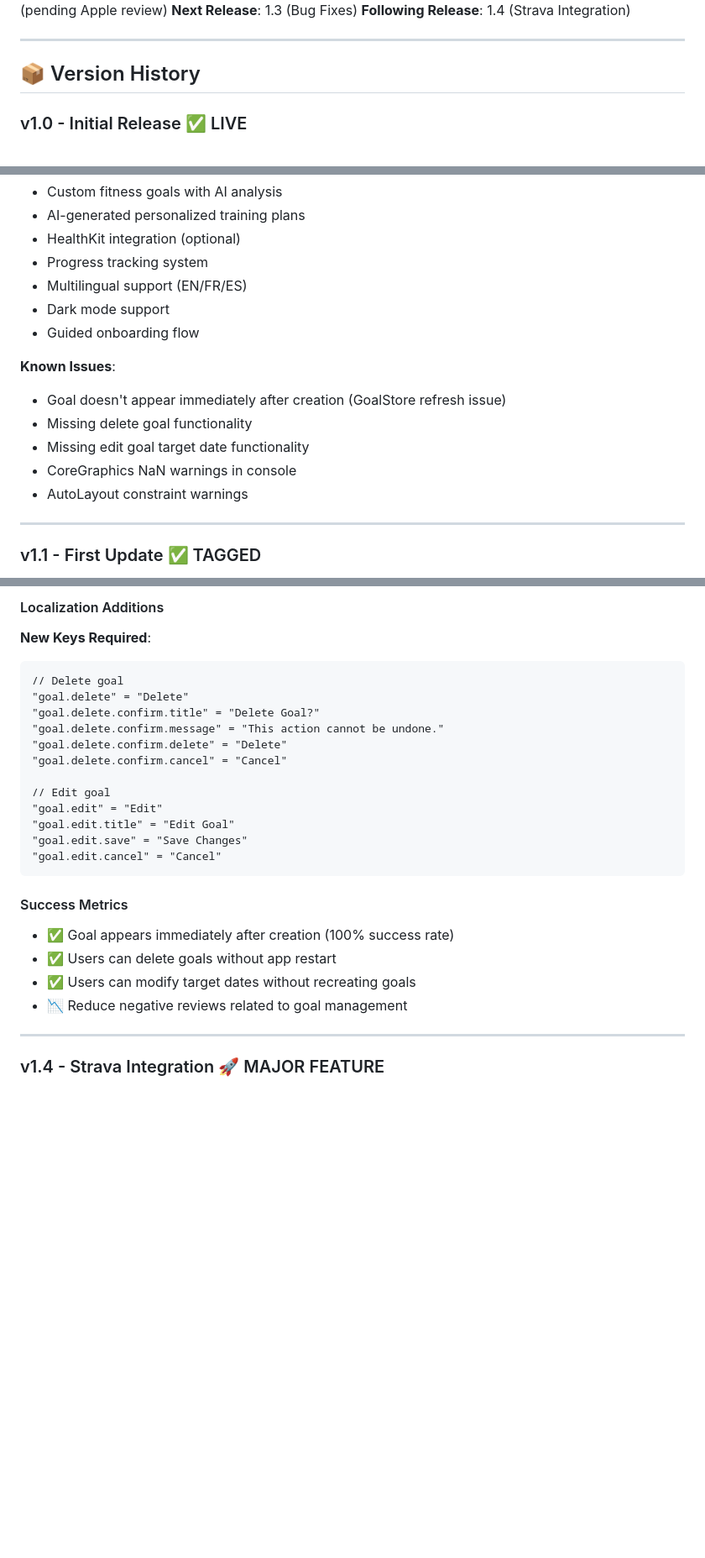
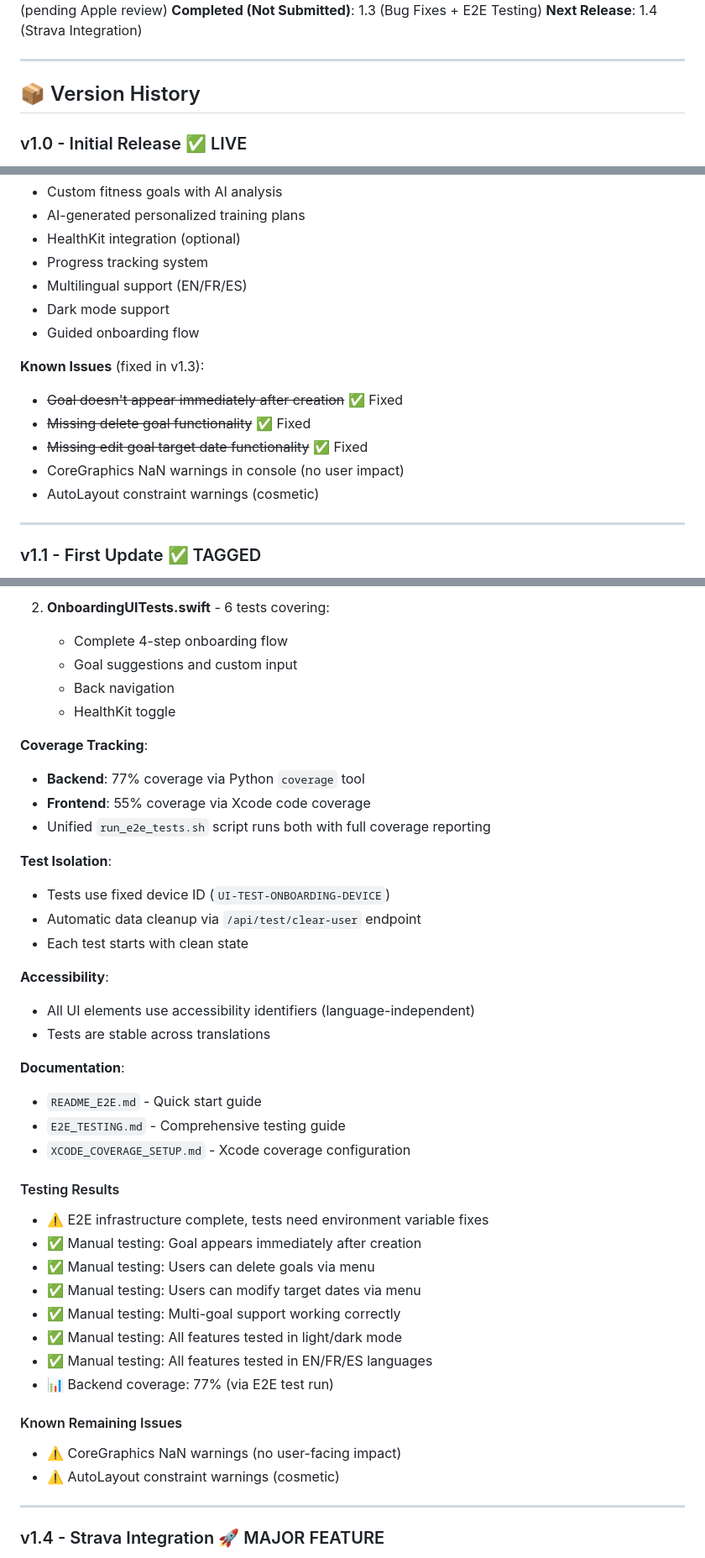
Before and after one commit to cgranetgithub/athloop-docs, a Markdown page: ROADMAP.md, 3 parts joined by grey strips. Shown at 84% size. GitHub-like rendering; blank space fills up the shorter version.

````diff
--- a/ROADMAP.md
+++ b/ROADMAP.md
@@ -4,7 +4,7 @@
 **Current Live Version**: 1.0 (App Store - Published Oct 13, 2025)
 **In Review**: 1.2 (pending Apple review)
-**Next Release**: 1.3 (Bug Fixes)
-**Following Release**: 1.4 (Strava Integration)
+**Completed (Not Submitted)**: 1.3 (Bug Fixes + E2E Testing)
+**Next Release**: 1.4 (Strava Integration)
 
 ---
 
@@ -23,12 +23,12 @@
 - Dark mode support
 - Guided onboarding flow
 
-**Known Issues**:
-- Goal doesn't appear immediately after creation (GoalStore refresh issue)
-- Missing delete goal functionality
-- Missing edit goal target date functionality
-- CoreGraphics NaN warnings in console
-- AutoLayout constraint warnings
+**Known Issues** (fixed in v1.3):
+- ~~Goal doesn't appear immediately after creation~~ ✅ Fixed
+- ~~Missing delete goal functionality~~ ✅ Fixed
+- ~~Missing edit goal target date functionality~~ ✅ Fixed
+- CoreGraphics NaN warnings in console (no user impact)
+- AutoLayout constraint warnings (cosmetic)
 
 ---
 
@@ -117,26 +109,42 @@ Fix critical bugs affecting user experience in production.
 
-#### Localization Additions
-**New Keys Required**:
-```
-// Delete goal
-"goal.delete" = "Delete"
-"goal.delete.confirm.title" = "Delete Goal?"
-"goal.delete.confirm.message" = "This action cannot be undone."
-"goal.delete.confirm.delete" = "Delete"
-"goal.delete.confirm.cancel" = "Cancel"
+2. **OnboardingUITests.swift** - 6 tests covering:
+   - Complete 4-step onboarding flow
+   - Goal suggestions and custom input
+   - Back navigation
+   - HealthKit toggle
 
-// Edit goal
-"goal.edit" = "Edit"
-"goal.edit.title" = "Edit Goal"
-"goal.edit.save" = "Save Changes"
-"goal.edit.cancel" = "Cancel"
-```
+**Coverage Tracking**:
+- **Backend**: 77% coverage via Python `coverage` tool
+- **Frontend**: 55% coverage via Xcode code coverage
+- Unified `run_e2e_tests.sh` script runs both with full coverage reporting
 
-#### Success Metrics
-- ✅ Goal appears immediately after creation (100% success rate)
-- ✅ Users can delete goals without app restart
-- ✅ Users can modify target dates without recreating goals
-- 📉 Reduce negative reviews related to goal management
+**Test Isolation**:
+- Tests use fixed device ID (`UI-TEST-ONBOARDING-DEVICE`)
+- Automatic data cleanup via `/api/test/clear-user` endpoint
+- Each test starts with clean state
+
+**Accessibility**:
+- All UI elements use accessibility identifiers (language-independent)
+- Tests are stable across translations
+
+**Documentation**:
+- `README_E2E.md` - Quick start guide
+- `E2E_TESTING.md` - Comprehensive testing guide
+- `XCODE_COVERAGE_SETUP.md` - Xcode coverage configuration
+
+#### Testing Results
+- ⚠️ E2E infrastructure complete, tests need environment variable fixes
+- ✅ Manual testing: Goal appears immediately after creation
+- ✅ Manual testing: Users can delete goals via menu
+- ✅ Manual testing: Users can modify target dates via menu
+- ✅ Manual testing: Multi-goal support working correctly
+- ✅ Manual testing: All features tested in light/dark mode
+- ✅ Manual testing: All features tested in EN/FR/ES languages
+- 📊 Backend coverage: 77% (via E2E test run)
+
+#### Known Remaining Issues
+- ⚠️ CoreGraphics NaN warnings (no user-facing impact)
+- ⚠️ AutoLayout constraint warnings (cosmetic)
 
 ---
 
````
Also changed, not shown: other parts of ROADMAP.md (+38 -46 lines).
